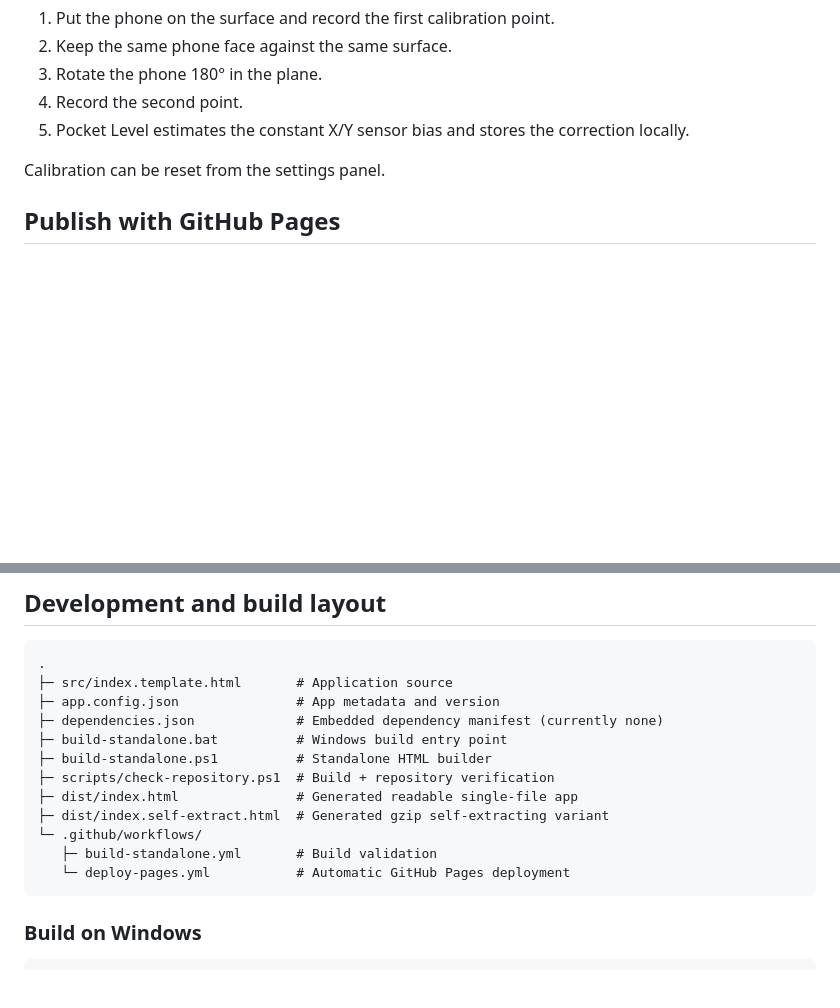
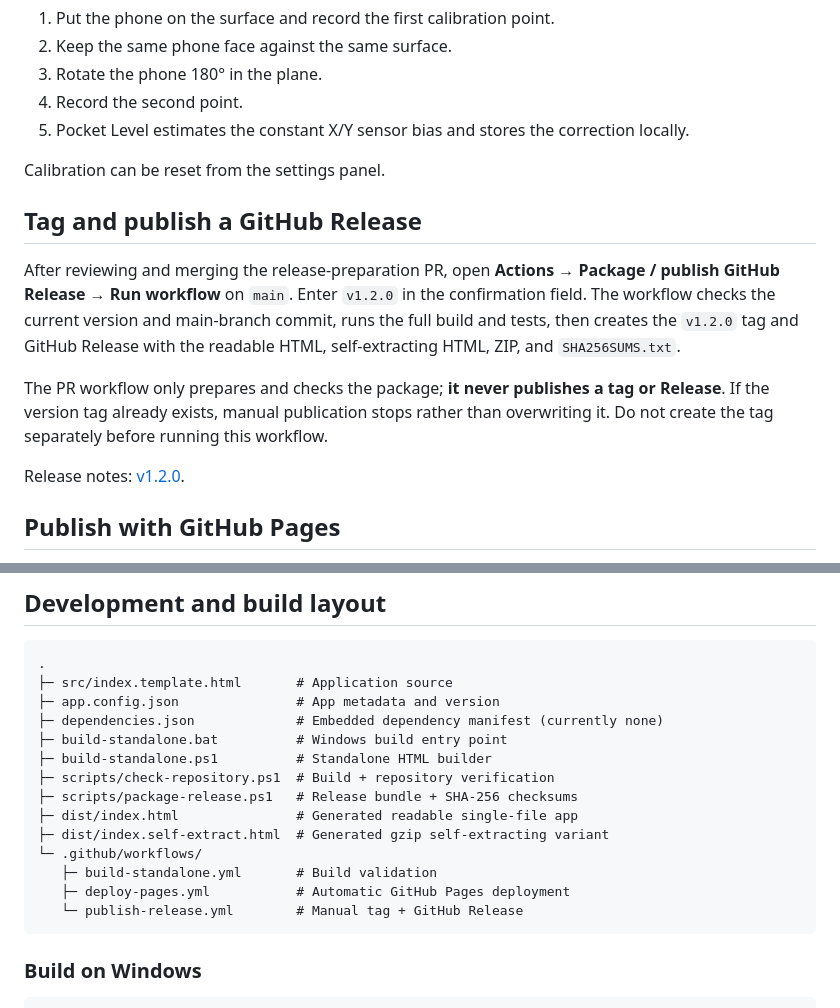
Before and after one commit to ttomohisa/htmlapps-pocket-level, a Markdown page: README.md, 2 parts joined by grey strips. GitHub-like rendering; blank space fills up the shorter version.

Commit message:
docs(release): document manual version-tag release workflow

````diff
--- a/README.md
+++ b/README.md
@@ -126,6 +126,14 @@ Older Edge references did not retain the contact direction and cannot be reconst
 
 Calibration can be reset from the settings panel.
 
+## Tag and publish a GitHub Release
+
+After reviewing and merging the release-preparation PR, open **Actions → Package / publish GitHub Release → Run workflow** on `main`. Enter `v1.2.0` in the confirmation field. The workflow checks the current version and main-branch commit, runs the full build and tests, then creates the `v1.2.0` tag and GitHub Release with the readable HTML, self-extracting HTML, ZIP, and `SHA256SUMS.txt`.
+
+The PR workflow only prepares and checks the package; **it never publishes a tag or Release**. If the version tag already exists, manual publication stops rather than overwriting it. Do not create the tag separately before running this workflow.
+
+Release notes: [v1.2.0](docs/releases/v1.2.0.md).
+
 ## Publish with GitHub Pages
 
 The repository includes a workflow that builds the standalone HTML, verifies the repository, and deploys `dist/` to GitHub Pages.
@@ -147,11 +155,13 @@ Each deployment rebuilds and verifies the generated files before publishing them
 ├─ build-standalone.bat          # Windows build entry point
 ├─ build-standalone.ps1          # Standalone HTML builder
 ├─ scripts/check-repository.ps1  # Build + repository verification
+├─ scripts/package-release.ps1   # Release bundle + SHA-256 checksums
 ├─ dist/index.html               # Generated readable single-file app
 ├─ dist/index.self-extract.html  # Generated gzip self-extracting variant
 └─ .github/workflows/
    ├─ build-standalone.yml       # Build validation
-   └─ deploy-pages.yml           # Automatic GitHub Pages deployment
+   ├─ deploy-pages.yml           # Automatic GitHub Pages deployment
+   └─ publish-release.yml        # Manual tag + GitHub Release
 ```
 
 ### Build on Windows
````
